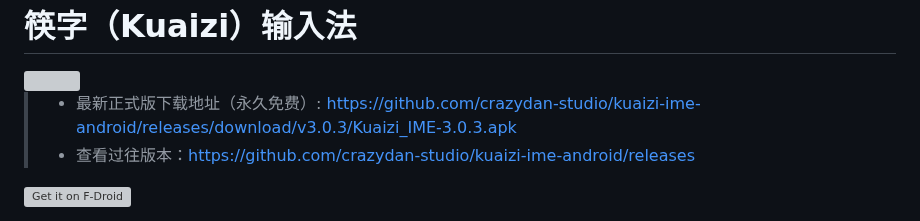
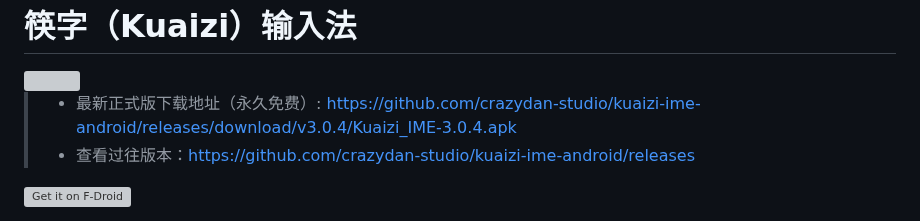
Before and after one commit to crazydan-studio/kuaizi-ime, a Markdown page: README.md, the part around the change. Rendered like a GitHub page; grey boxes are pictures that could not be loaded.

Commit message:
Android: update commits

```diff
--- a/README.md
+++ b/README.md
@@ -3,7 +3,7 @@
 
 <img src="./logo.svg" width="172px" />
 
-> - 最新正式版下载地址（永久免费）: https://github.com/crazydan-studio/kuaizi-ime-android/releases/download/v3.0.3/Kuaizi_IME-3.0.3.apk
+> - 最新正式版下载地址（永久免费）: https://github.com/crazydan-studio/kuaizi-ime-android/releases/download/v3.0.4/Kuaizi_IME-3.0.4.apk
 > - 查看过往版本：https://github.com/crazydan-studio/kuaizi-ime-android/releases
 
 [<img src="https://fdroid.gitlab.io/artwork/badge/get-it-on.png"
```
